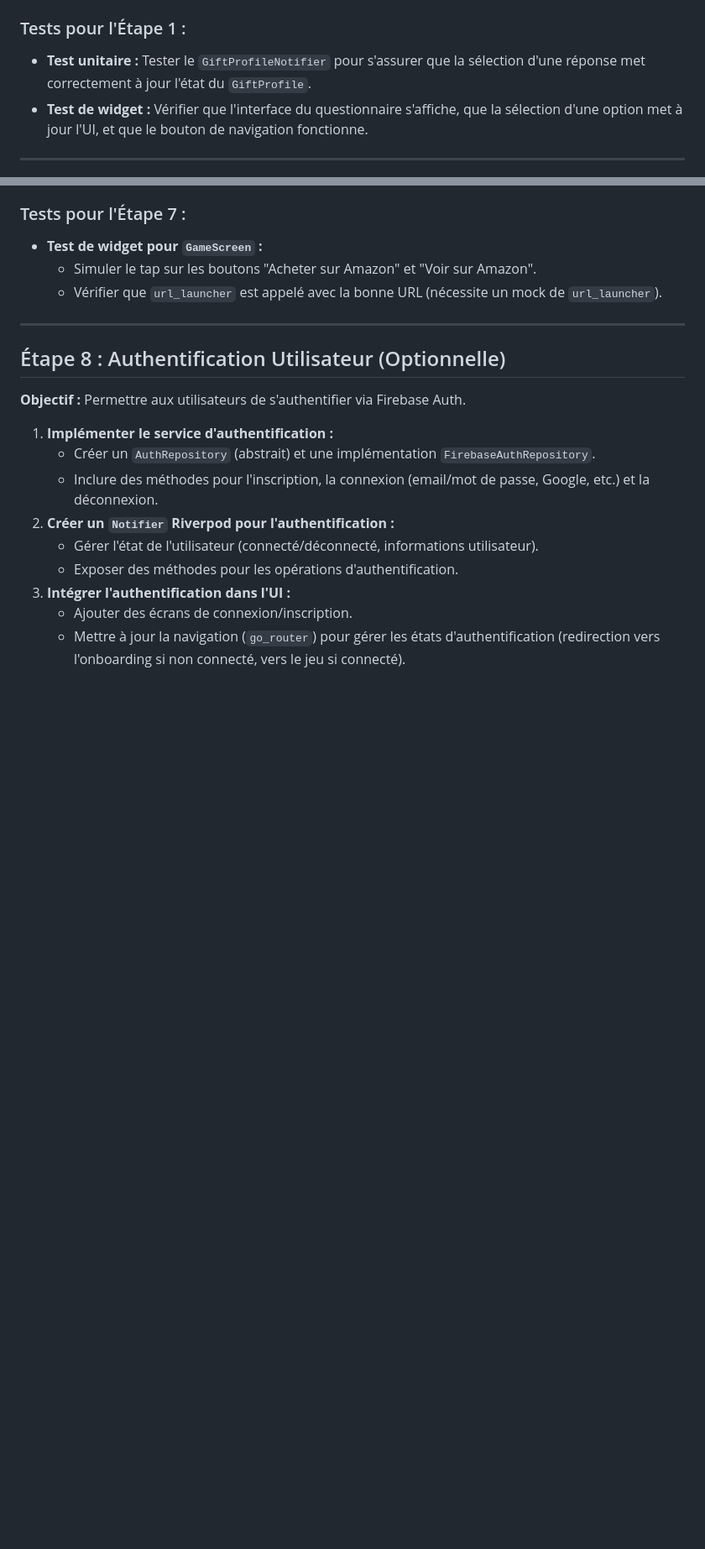
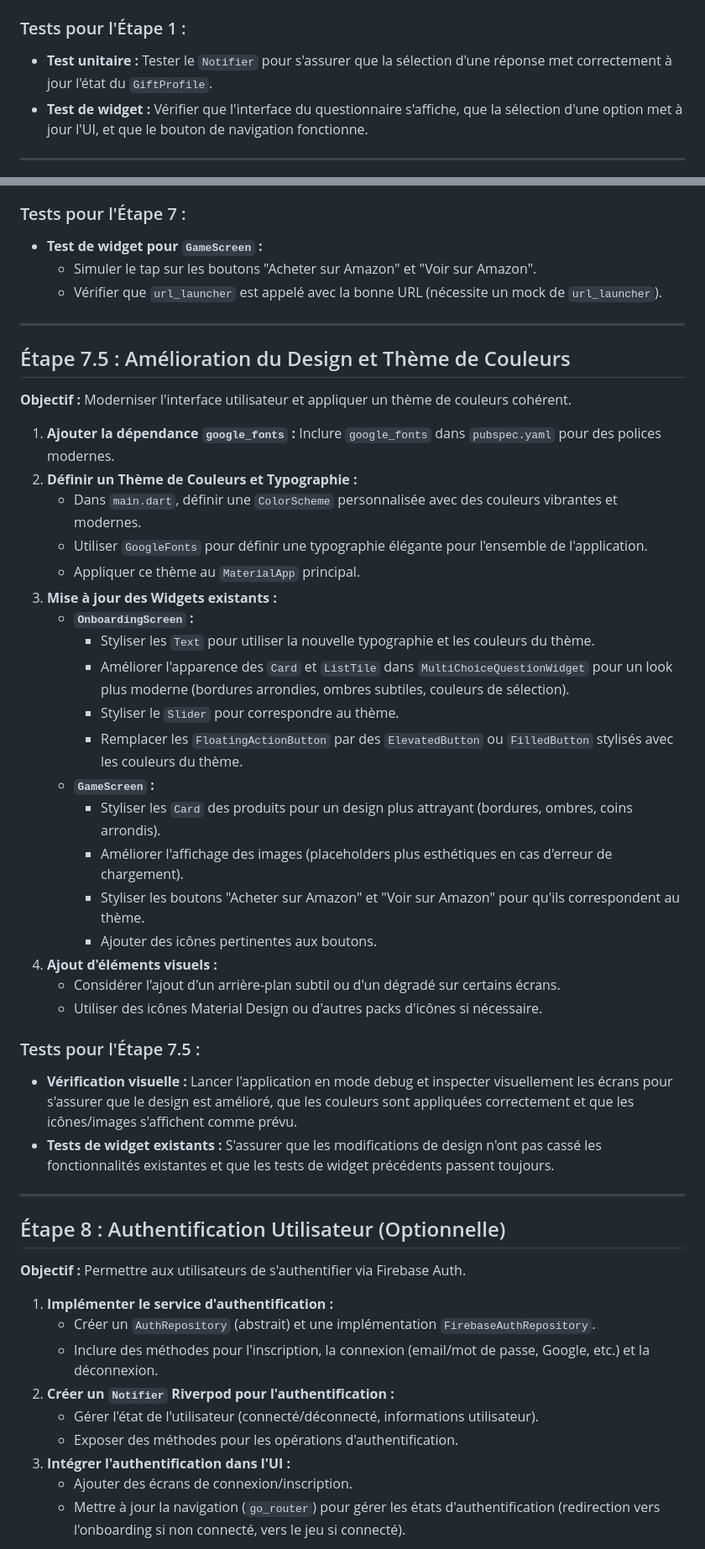
Before and after one commit to FabriceACohen/gifthunt, a Markdown page: PLAN.md, 2 parts joined by grey strips. Shown at 84% size. Rendered like a GitHub page; blank space fills up the shorter version.

Commit message:
docs: Add detailed Step 7.5 for design improvement

```diff
--- a/PLAN.md
+++ b/PLAN.md
@@ -64,7 +65,7 @@ Ce document détaille les étapes incrémentales pour la construction de l'appli
 4.  **Navigation :** À la fin du questionnaire, un bouton "Lancer la chasse" doit naviguer vers l'écran du jeu (`/game`).
 
 ### Tests pour l'Étape 1 :
-*   **Test unitaire :** Tester le `GiftProfileNotifier` pour s'assurer que la sélection d'une réponse met correctement à jour l'état du `GiftProfile`.
+*   **Test unitaire :** Tester le `Notifier` pour s'assurer que la sélection d'une réponse met correctement à jour l'état du `GiftProfile`.
 *   **Test de widget :** Vérifier que l'interface du questionnaire s'affiche, que la sélection d'une option met à jour l'UI, et que le bouton de navigation fonctionne.
 
 ---
@@ -199,6 +200,36 @@ Ce document détaille les étapes incrémentales pour la construction de l'appli
 
 ---
 
+## Étape 7.5 : Amélioration du Design et Thème de Couleurs
+
+**Objectif :** Moderniser l'interface utilisateur et appliquer un thème de couleurs cohérent.
+
+1.  **Ajouter la dépendance `google_fonts` :** Inclure `google_fonts` dans `pubspec.yaml` pour des polices modernes.
+2.  **Définir un Thème de Couleurs et Typographie :**
+    *   Dans `main.dart`, définir une `ColorScheme` personnalisée avec des couleurs vibrantes et modernes.
+    *   Utiliser `GoogleFonts` pour définir une typographie élégante pour l'ensemble de l'application.
+    *   Appliquer ce thème au `MaterialApp` principal.
+3.  **Mise à jour des Widgets existants :**
+    *   **`OnboardingScreen` :**
+        *   Styliser les `Text` pour utiliser la nouvelle typographie et les couleurs du thème.
+        *   Améliorer l'apparence des `Card` et `ListTile` dans `MultiChoiceQuestionWidget` pour un look plus moderne (bordures arrondies, ombres subtiles, couleurs de sélection).
+        *   Styliser le `Slider` pour correspondre au thème.
+        *   Remplacer les `FloatingActionButton` par des `ElevatedButton` ou `FilledButton` stylisés avec les couleurs du thème.
+    *   **`GameScreen` :**
+        *   Styliser les `Card` des produits pour un design plus attrayant (bordures, ombres, coins arrondis).
+        *   Améliorer l'affichage des images (placeholders plus esthétiques en cas d'erreur de chargement).
+        *   Styliser les boutons "Acheter sur Amazon" et "Voir sur Amazon" pour qu'ils correspondent au thème.
+        *   Ajouter des icônes pertinentes aux boutons.
+4.  **Ajout d'éléments visuels :**
+    *   Considérer l'ajout d'un arrière-plan subtil ou d'un dégradé sur certains écrans.
+    *   Utiliser des icônes Material Design ou d'autres packs d'icônes si nécessaire.
+
+### Tests pour l'Étape 7.5 :
+*   **Vérification visuelle :** Lancer l'application en mode debug et inspecter visuellement les écrans pour s'assurer que le design est amélioré, que les couleurs sont appliquées correctement et que les icônes/images s'affichent comme prévu.
+*   **Tests de widget existants :** S'assurer que les modifications de design n'ont pas cassé les fonctionnalités existantes et que les tests de widget précédents passent toujours.
+
+---
+
 ## Étape 8 : Authentification Utilisateur (Optionnelle)
 
 **Objectif :** Permettre aux utilisateurs de s'authentifier via Firebase Auth.
```
Also changed, not shown: other parts of PLAN.md (+1 -0 lines).
